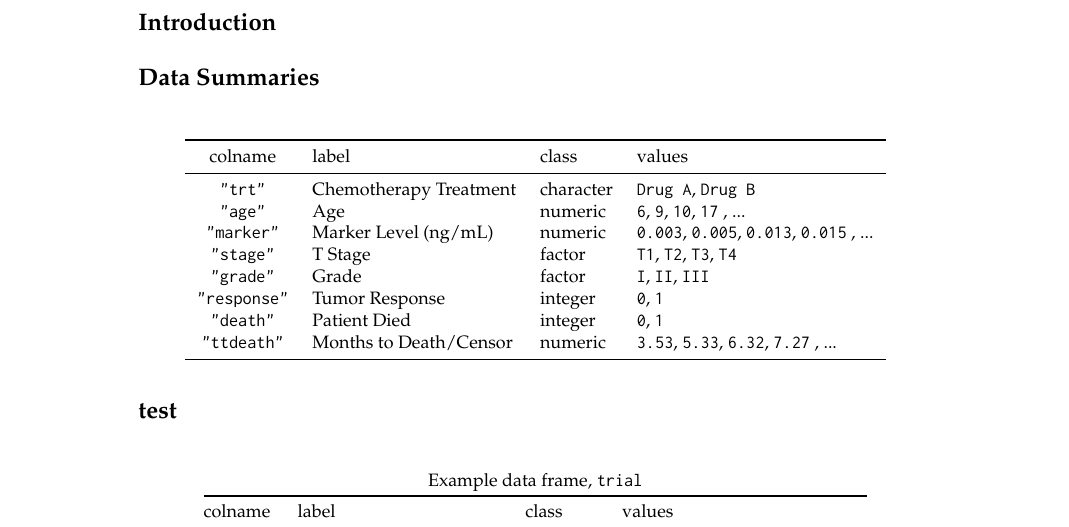
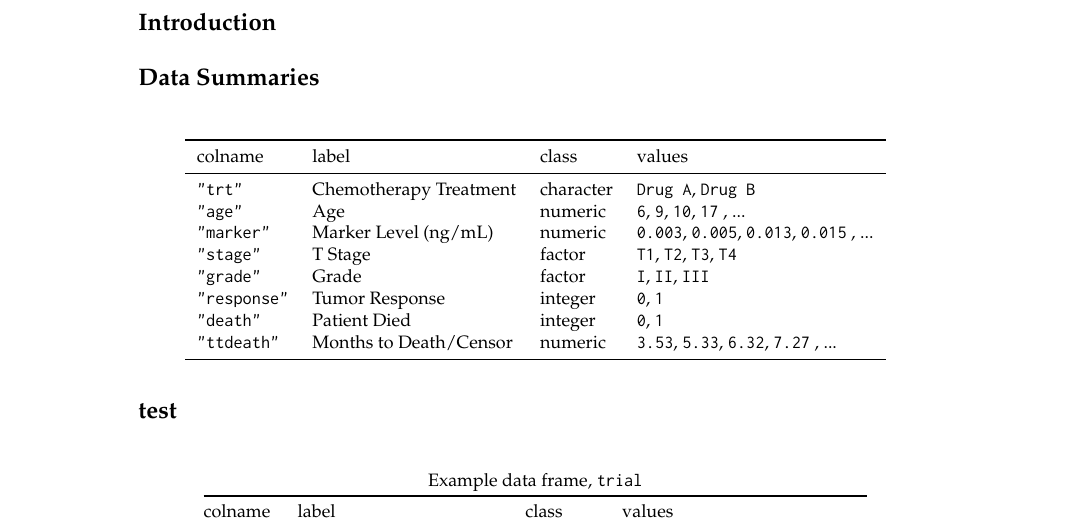
Before and after one commit to ddsjoberg/r-journal-gtsummary, a LaTeX document (RJwrapper.tex, which reads tbl_trial_desc.tex): part of page 1 of 2, cut so that both start at the same text. Compiled offline with pdfLaTeX.

Commit message:
Update tbl_trial_desc.tex

```diff
--- a/tbl_trial_desc.tex
+++ b/tbl_trial_desc.tex
@@ -1,5 +1,5 @@
 \captionsetup[table]{labelformat=empty,skip=1pt}
-\begin{longtable}{clll}
+\begin{longtable}{llll}
 \toprule
 colname & label & class & values \\
 \midrule
```
